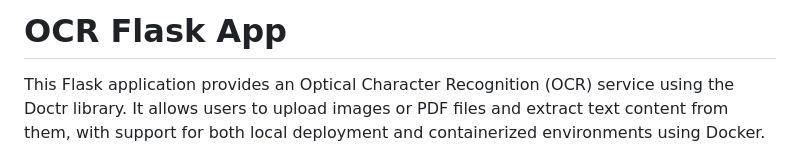
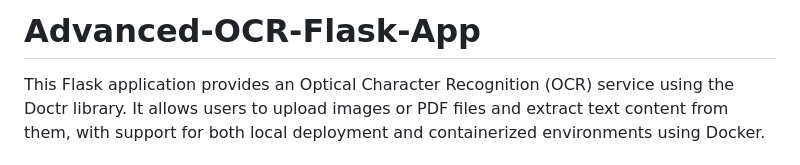
Before and after one commit to SakibAhmedShuva/Advanced-OCR-Flask-App, a Markdown page: README.md, the part around the change. GitHub-like rendering.

```diff
--- a/README.md
+++ b/README.md
@@ -1,4 +1,4 @@
-# OCR Flask App
+# Advanced-OCR-Flask-App
 This Flask application provides an Optical Character Recognition (OCR) service using the Doctr library. It allows users to upload images or PDF files and extract text content from them, with support for both local deployment and containerized environments using Docker.
 
 ## Features
```
